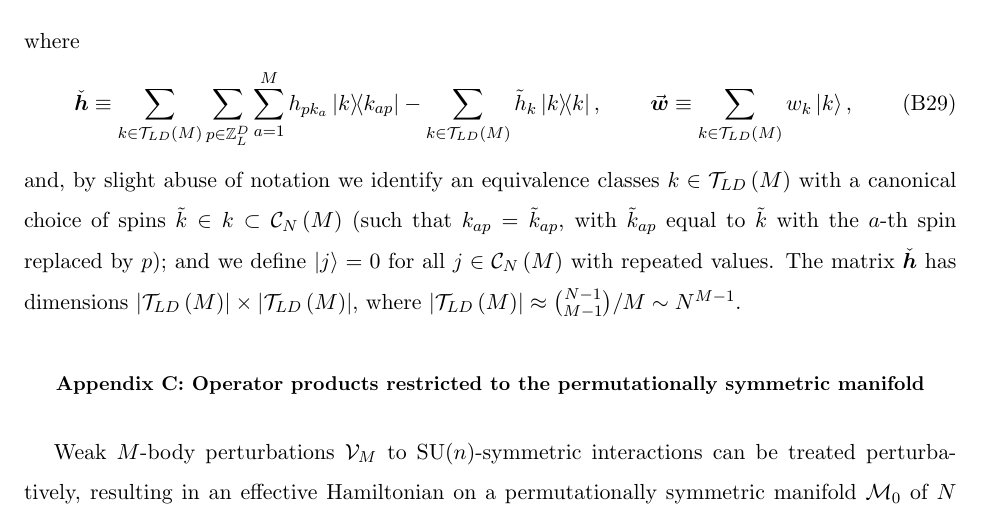
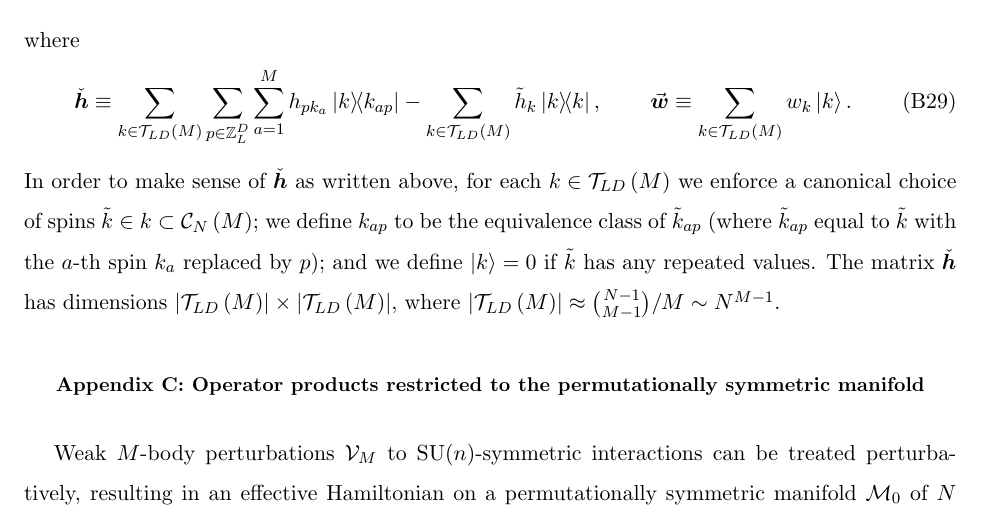
Before and after one commit to perlinm/rey_research, a LaTeX paper (collective_sun/sun_perturbation.tex): part of page 13 of 26, cut so that both start at the same text. Compiled offline with pdfLaTeX.

Commit message:
clarified some definitions

```diff
--- a/collective_sun/sun_perturbation.tex
+++ b/collective_sun/sun_perturbation.tex
@@ -868,14 +868,15 @@ where
   h_{pk_a} \op{k}{k_{ap}}
   - \sum_{k\in\T_{LD}\p{M}} \tilde h_k \op{k},
   &&
-  \v{\m w} \equiv \sum_{k\in\T_{LD}\p{M}} w_k \ket{k},
-\end{align}
-and, by slight abuse of notation we identify an equivalence classes
-$k\in\T_{LD}\p{M}$ with a canonical choice of spins
-$\tilde k\in k\subset\C_N\p{M}$ (such that $k_{ap}=\tilde k_{ap}$,
-with $\tilde k_{ap}$ equal to $\tilde k$ with the $a$-th spin replaced
-by $p$); and we define $\ket{j}=0$ for all $j\in\C_N\p{M}$ with
-repeated values.  The matrix $\check{\m h}$ has dimensions
+  \v{\m w} \equiv \sum_{k\in\T_{LD}\p{M}} w_k \ket{k}.
+\end{align}
+In order to make sense of $\check{\m h}$ as written above, for each
+$k\in\T_{LD}\p{M}$ we enforce a canonical choice of spins
+$\tilde k\in k\subset\C_N\p{M}$; we define $k_{ap}$ to be the
+equivalence class of $\tilde k_{ap}$ (where $\tilde k_{ap}$ equal to
+$\tilde k$ with the $a$-th spin $k_a$ replaced by $p$); and we define
+$\ket{k}=0$ if $\tilde k$ has any repeated values.  The matrix
+$\check{\m h}$ has dimensions
 $\abs{\T_{LD}\p{M}}\times\abs{\T_{LD}\p{M}}$, where
 $\abs{\T_{LD}\p{M}} \approx { N-1 \choose M-1 }/M \sim N^{M-1}$.
 
```
